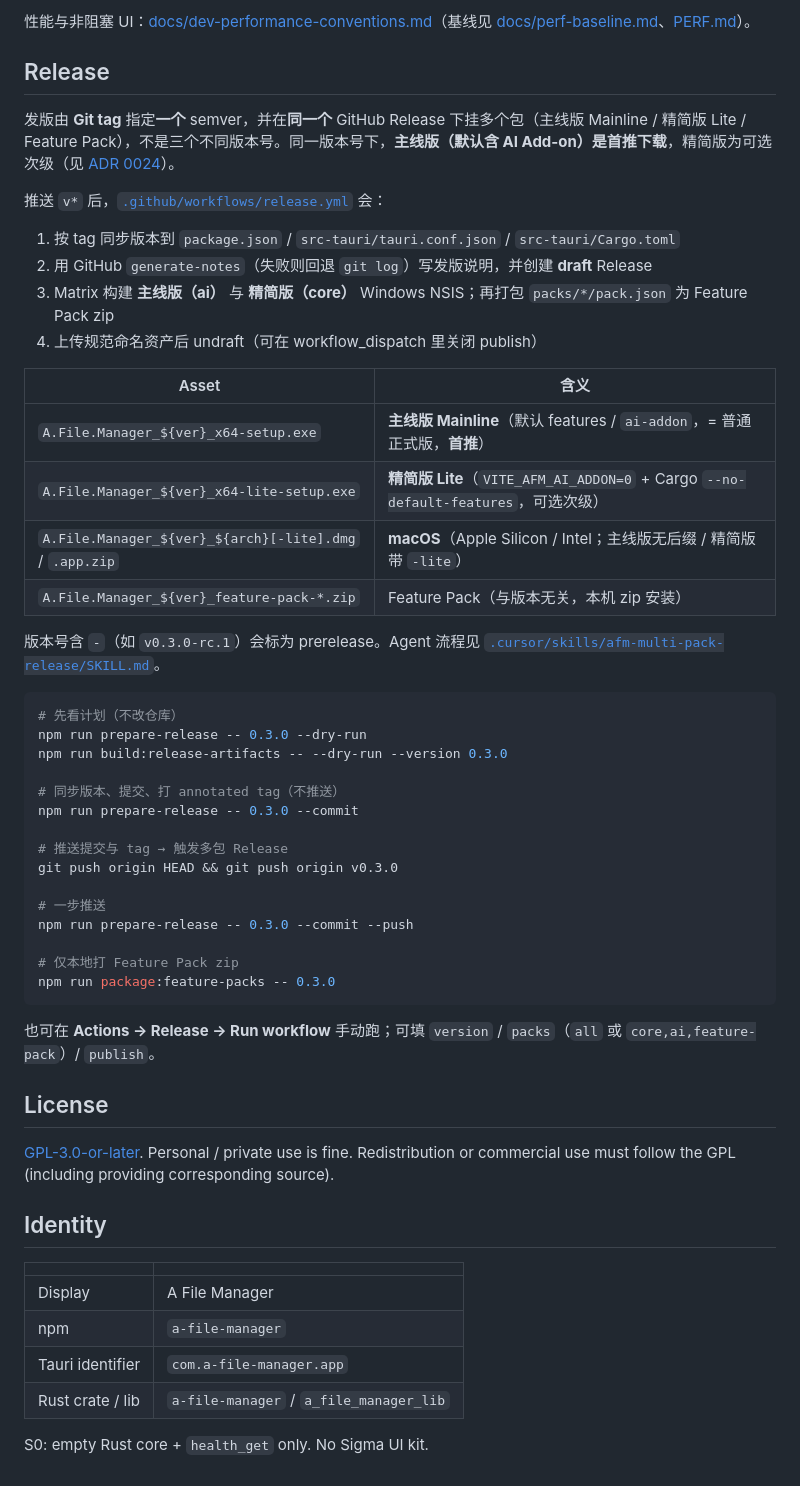
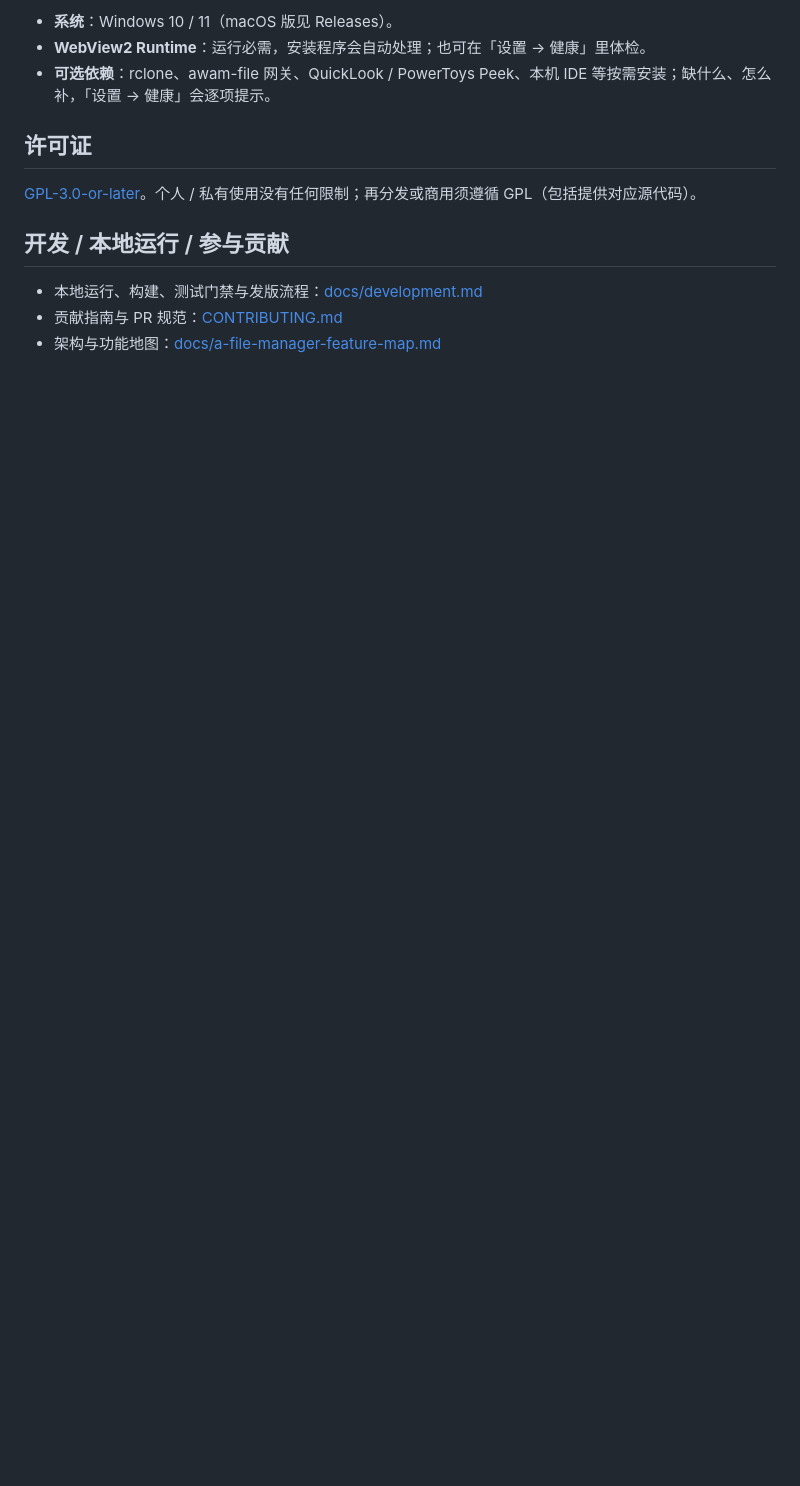
Before and after one commit to awamwang/a-file-manager, a Markdown page: README.md, the part around one of its changes. GitHub-like rendering; blank space fills up the shorter version.

````diff
--- a/README.md
+++ b/README.md
@@ -55,57 +50,14 @@ npm run test:rust
 
-性能与非阻塞 UI：[docs/dev-performance-conventions.md](./docs/dev-performance-conventions.md)（基线见 [docs/perf-baseline.md](./docs/perf-baseline.md)、[PERF.md](./PERF.md)）。
+- **系统**：Windows 10 / 11（macOS 版见 Releases）。
+- **WebView2 Runtime**：运行必需，安装程序会自动处理；也可在「设置 → 健康」里体检。
+- **可选依赖**：rclone、awam-file 网关、QuickLook / PowerToys Peek、本机 IDE 等按需安装；缺什么、怎么补，「设置 → 健康」会逐项提示。
 
-## Release
+## 许可证
 
-发版由 **Git tag** 指定**一个** semver，并在**同一个** GitHub Release 下挂多个包（主线版 Mainline / 精简版 Lite / Feature Pack），不是三个不同版本号。同一版本号下，**主线版（默认含 AI Add-on）是首推下载**，精简版为可选次级（见 [ADR 0024](./docs/adr/0024-mainline-lite-positioning.md)）。
+[GPL-3.0-or-later](./LICENSE)。个人 / 私有使用没有任何限制；再分发或商用须遵循 GPL（包括提供对应源代码）。
 
-推送 `v*` 后，[`.github/workflows/release.yml`](.github/workflows/release.yml) 会：
+## 开发 / 本地运行 / 参与贡献
 
-1. 按 tag 同步版本到 `package.json` / `src-tauri/tauri.conf.json` / `src-tauri/Cargo.toml`
-2. 用 GitHub `generate-notes`（失败则回退 `git log`）写发版说明，并创建 **draft** Release
-3. Matrix 构建 **主线版（ai）** 与 **精简版（core）** Windows NSIS；再打包 `packs/*/pack.json` 为 Feature Pack zip
-4. 上传规范命名资产后 undraft（可在 workflow_dispatch 里关闭 publish）
-
-| Asset | 含义 |
-|---|---|
-| `A.File.Manager_${ver}_x64-setup.exe` | **主线版 Mainline**（默认 features / `ai-addon`，= 普通正式版，**首推**） |
-| `A.File.Manager_${ver}_x64-lite-setup.exe` | **精简版 Lite**（`VITE_AFM_AI_ADDON=0` + Cargo `--no-default-features`，可选次级） |
-| `A.File.Manager_${ver}_${arch}[-lite].dmg` / `.app.zip` | **macOS**（Apple Silicon / Intel；主线版无后缀 / 精简版带 `-lite`） |
-| `A.File.Manager_${ver}_feature-pack-*.zip` | Feature Pack（与版本无关，本机 zip 安装） |
-
-版本号含 `-`（如 `v0.3.0-rc.1`）会标为 prerelease。Agent 流程见 [`.cursor/skills/afm-multi-pack-release/SKILL.md`](.cursor/skills/afm-multi-pack-release/SKILL.md)。
-
-```bash
-# 先看计划（不改仓库）
-npm run prepare-release -- 0.3.0 --dry-run
-npm run build:release-artifacts -- --dry-run --version 0.3.0
-
-# 同步版本、提交、打 annotated tag（不推送）
-npm run prepare-release -- 0.3.0 --commit
-
-# 推送提交与 tag → 触发多包 Release
-git push origin HEAD && git push origin v0.3.0
-
-# 一步推送
-npm run prepare-release -- 0.3.0 --commit --push
-
-# 仅本地打 Feature Pack zip
-npm run package:feature-packs -- 0.3.0
-```
-
-也可在 **Actions → Release → Run workflow** 手动跑；可填 `version` / `packs`（`all` 或 `core,ai,feature-pack`）/ `publish`。
-
-## License
-
-[GPL-3.0-or-later](./LICENSE). Personal / private use is fine. Redistribution or commercial use must follow the GPL (including providing corresponding source).
-
-## Identity
-
-| | |
-|---|---|
-| Display | A File Manager |
-| npm | `a-file-manager` |
-| Tauri identifier | `com.a-file-manager.app` |
-| Rust crate / lib | `a-file-manager` / `a_file_manager_lib` |
-
-S0: empty Rust core + `health_get` only. No Sigma UI kit.
+- 本地运行、构建、测试门禁与发版流程：[docs/development.md](./docs/development.md)
+- 贡献指南与 PR 规范：[CONTRIBUTING.md](./CONTRIBUTING.md)
+- 架构与功能地图：[docs/a-file-manager-feature-map.md](./docs/a-file-manager-feature-map.md)
````
Also changed, not shown: other parts of README.md (+30 -35 lines), CONTRIBUTING.md (+2 -2 lines), docs/development.md (added, +117 -0 lines), docs/screenshots/README.md (added, +29 -0 lines), docs/screenshots/ai.png (added), docs/screenshots/explorer.png (added), docs/screenshots/extensions.png (added), docs/screenshots/projects.png (added), docs/screenshots/work-groups.png (added).
